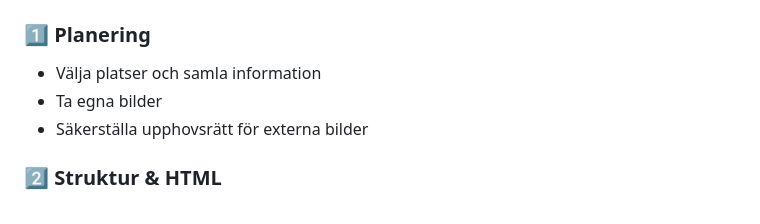
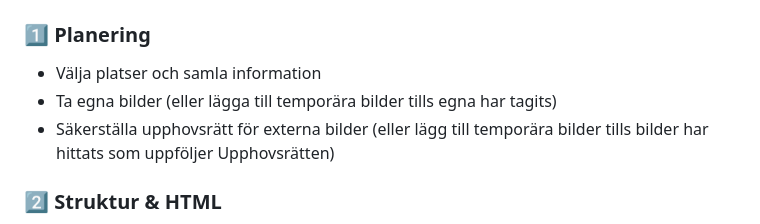
Before and after one commit to Phille06/Hemsida_Stad, a Markdown page: docs/plan.md, the part around the change. Rendered like a GitHub page.

Commit message:
Uppdatera så man kan lägga till temporära bilder tills egna är tagna eller hittat bilder som uppföljger Upphovsrätten
Signed-off-by: Philip Nordlund Fällman <philip.nordlundfallman@realgymnasiet.se>

```diff
--- a/docs/plan.md
+++ b/docs/plan.md
@@ -86,8 +86,8 @@ src/
 
 ### 1️⃣ Planering
 - Välja platser och samla information
-- Ta egna bilder
-- Säkerställa upphovsrätt för externa bilder
+- Ta egna bilder (eller lägga till temporära bilder tills egna har tagits)
+- Säkerställa upphovsrätt för externa bilder (eller lägg till temporära bilder tills bilder har hittats som uppföljer Upphovsrätten)
 
 
 
```
